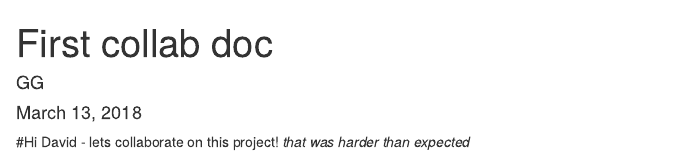
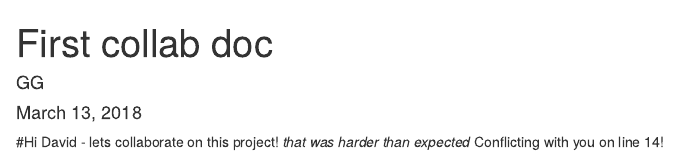
Before and after one commit to DKnapp64/collab-research, an R Markdown document (first collab doc.Rmd): the page in a window 1100 px wide, from its top. Rendered offline with R 4.5, knitr and Pandoc, with nearby package versions.

Commit message:
this is my commit

```diff
--- a/first collab doc.Rmd
+++ b/first collab doc.Rmd
@@ -11,3 +11,4 @@ knitr::opts_chunk$set(echo = TRUE)
 
 #Hi David - lets collaborate on this project!
 *that was harder than expected*
+Conflicting with you on line 14!
```
